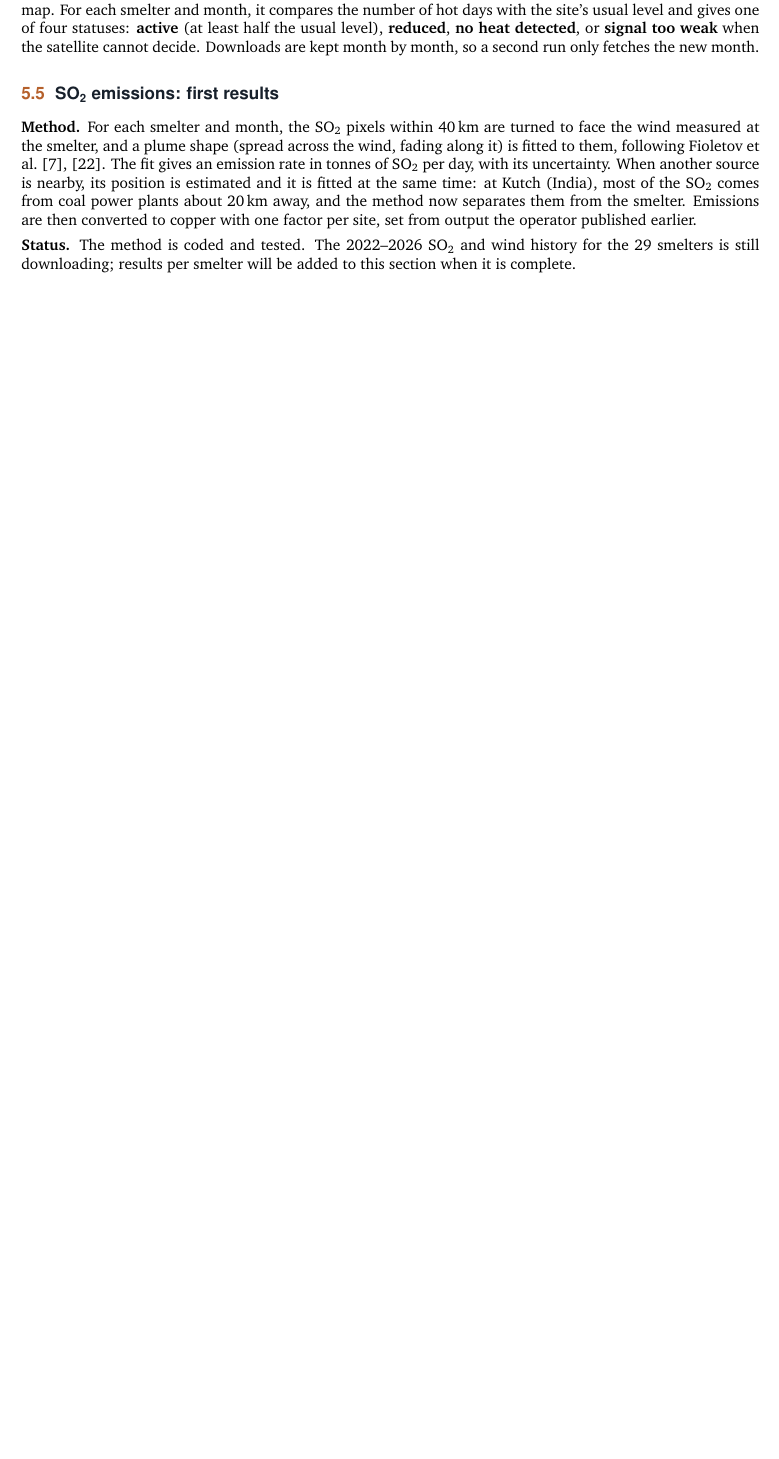
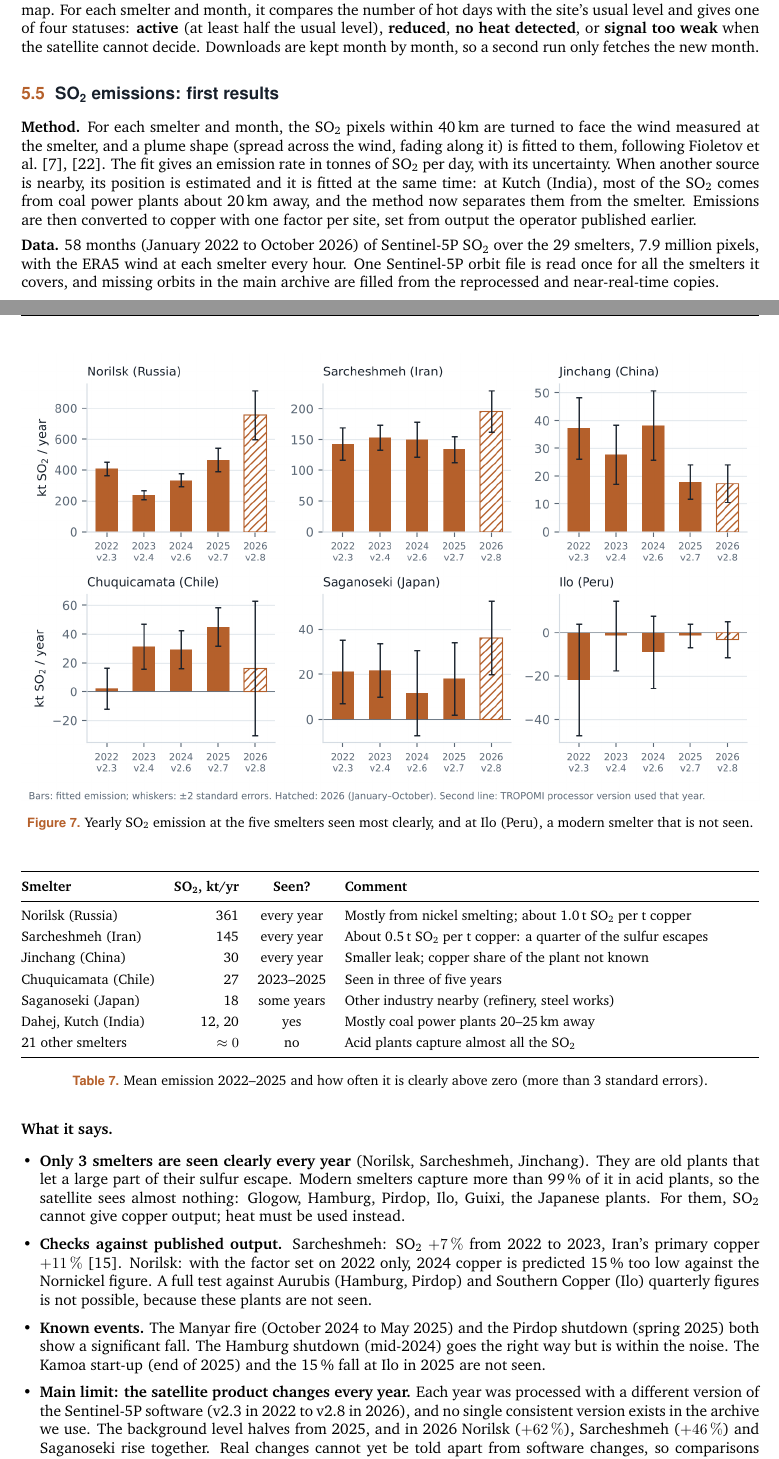
Before and after one commit to RobinDemClu/OrbitCu---SWE, a LaTeX document (docs/latex/orbitcu_report.tex): part of page 11 of 14 before the commit and two parts of pages 11 and 12 of 16 after it, the two joined at a grey line, cut so that both start at the same text, the shorter picture padded with empty space. Compiled offline with pdfLaTeX.

Commit message:
Docs: SO2 emission results 2022-2026 per smelter, checks against published output and known events, processor-version limit

```diff
--- a/docs/latex/orbitcu_report.tex
+++ b/docs/latex/orbitcu_report.tex
@@ -467,7 +467,41 @@ The command \code{orbitcu statusmap --open} repeats Test 2 for the last 12 month
 \subsection{\SOtwo{} emissions: first results}
 \textbf{Method.} For each smelter and month, the \SOtwo{} pixels within 40\,km are turned to face the wind measured at the smelter, and a plume shape (spread across the wind, fading along it) is fitted to them, following Fioletov et al.\ [7], [22]. The fit gives an emission rate in tonnes of \SOtwo{} per day, with its uncertainty. When another source is nearby, its position is estimated and it is fitted at the same time: at Kutch (India), most of the \SOtwo{} comes from coal power plants about 20\,km away, and the method now separates them from the smelter. Emissions are then converted to copper with one factor per site, set from output the operator published earlier.
 
-\textbf{Status.} The method is coded and tested. The 2022--2026 \SOtwo{} and wind history for the 29 smelters is still downloading; results per smelter will be added to this section when it is complete.
+\textbf{Data.} 58 months (January 2022 to October 2026) of Sentinel-5P \SOtwo{} over the 29 smelters, 7.9 million pixels, with the ERA5 wind at each smelter every hour. One Sentinel-5P orbit file is read once for all the smelters it covers, and missing orbits in the main archive are filled from the reprocessed and near-real-time copies.
+
+\begin{figure}[H]
+\centering
+\includegraphics[width=\textwidth]{figures/so2_annual.png}
+\caption{Yearly \SOtwo{} emission at the five smelters seen most clearly, and at Ilo (Peru), a modern smelter that is not seen.}
+\label{fig:so2annual}
+\end{figure}
+
+\begin{table}[H]
+\centering\small
+\begin{tabularx}{\textwidth}{@{}l r c X@{}}
+\toprule
+\textbf{Smelter} & \textbf{\SOtwo, kt/yr} & \textbf{Seen?} & \textbf{Comment}\\
+\midrule
+Norilsk (Russia) & 361 & every year & Mostly from nickel smelting; about 1.0\,t \SOtwo{} per t copper\\
+Sarcheshmeh (Iran) & 145 & every year & About 0.5\,t \SOtwo{} per t copper: a quarter of the sulfur escapes\\
+Jinchang (China) & 30 & every year & Smaller leak; copper share of the plant not known\\
+Chuquicamata (Chile) & 27 & 2023--2025 & Seen in three of five years\\
+Saganoseki (Japan) & 18 & some years & Other industry nearby (refinery, steel works)\\
+Dahej, Kutch (India) & 12, 20 & yes & Mostly coal power plants 20--25\,km away\\
+21 other smelters & $\approx 0$ & no & Acid plants capture almost all the \SOtwo\\
+\bottomrule
+\end{tabularx}
+\caption{Mean emission 2022--2025 and how often it is clearly above zero (more than 3 standard errors).}
+\end{table}
+
+\textbf{What it says.}
+\begin{itemize}[leftmargin=1.2em]
+  \item \textbf{Only 3 smelters are seen clearly every year} (Norilsk, Sarcheshmeh, Jinchang). They are old plants that let a large part of their sulfur escape. Modern smelters capture more than 99\,\% of it in acid plants, so the satellite sees almost nothing: Glogow, Hamburg, Pirdop, Ilo, Guixi, the Japanese plants. For them, \SOtwo{} cannot give copper output; heat must be used instead.
+  \item \textbf{Checks against published output.} Sarcheshmeh: \SOtwo{} $+7\,\%$ from 2022 to 2023, Iran's primary copper $+11\,\%$ [15]. Norilsk: with the factor set on 2022 only, 2024 copper is predicted 15\,\% too low against the Nornickel figure. A full test against Aurubis (Hamburg, Pirdop) and Southern Copper (Ilo) quarterly figures is not possible, because these plants are not seen.
+  \item \textbf{Known events.} The Manyar fire (October 2024 to May 2025) and the Pirdop shutdown (spring 2025) both show a significant fall. The Hamburg shutdown (mid-2024) goes the right way but is within the noise. The Kamoa start-up (end of 2025) and the 15\,\% fall at Ilo in 2025 are not seen.
+  \item \textbf{Main limit: the satellite product changes every year.} Each year was processed with a different version of the Sentinel-5P software (v2.3 in 2022 to v2.8 in 2026), and no single consistent version exists in the archive we use. The background level halves from 2025, and in 2026 Norilsk ($+62\,\%$), Sarcheshmeh ($+46\,\%$) and Saganoseki rise together. Real changes cannot yet be told apart from software changes, so comparisons should for now be made only inside one version.
+  \item \textbf{Precision.} Even at the best sites, yearly values move by 20--40\,\% from one year to the next, more than copper output does. \SOtwo{} is therefore an \emph{activity check} for a few large, leaky smelters, not a precise copper counter.
+\end{itemize}
 
 \begin{keybox}[What the first tests tell us]
 \begin{enumerate}[leftmargin=1.4em]
```
Also changed, not shown: docs/latex/figures/so2_annual.png (added), docs/latex/orbitcu_report.pdf, docs/latex/orbitcu_report.tex (8 more changed lines).
